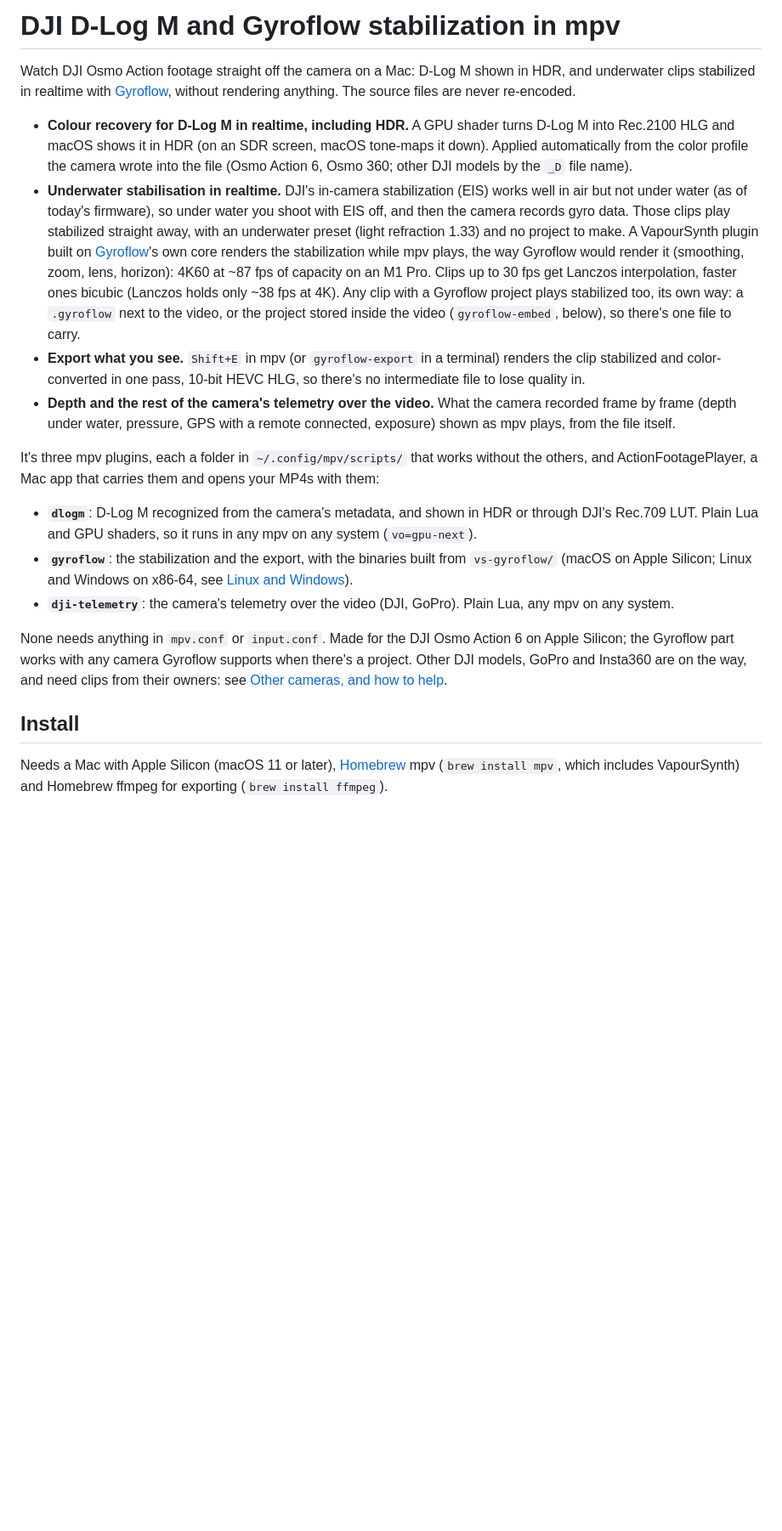
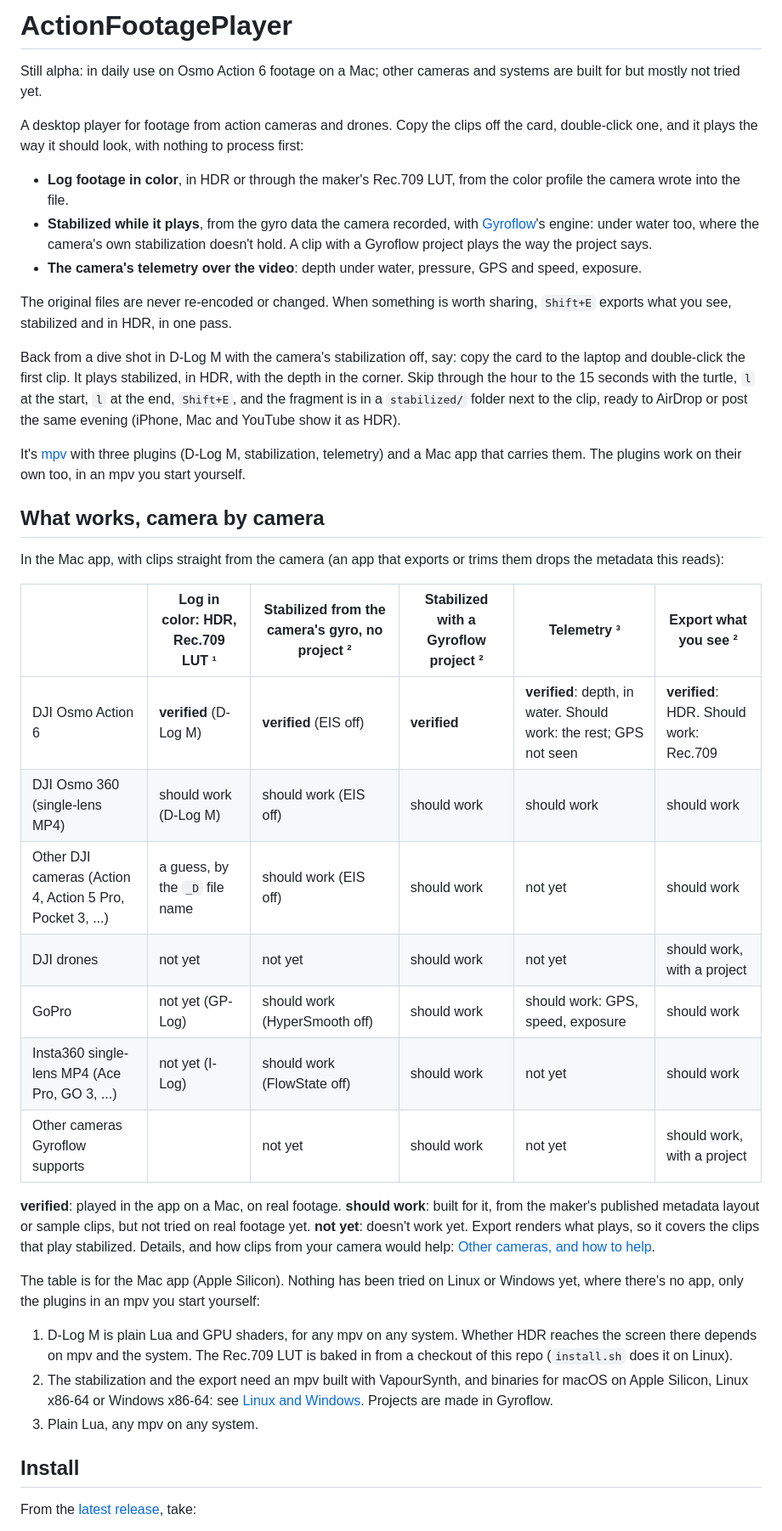
Before and after one commit to anton-belkin/ActionFootagePlayer, a Markdown page: README.md, the part around one of its changes. Shown at 85% size. GitHub-like rendering; blank space fills up the shorter version.

```diff
--- a/README.md
+++ b/README.md
@@ -1,41 +1,60 @@
-# DJI D-Log M and Gyroflow stabilization in mpv
+# ActionFootagePlayer
 
-Watch DJI Osmo Action footage straight off the camera on a Mac: D-Log M shown in HDR, and
-underwater clips stabilized in realtime with [Gyroflow](https://gyroflow.xyz), without rendering anything.
-The source files are never re-encoded.
+Still alpha: in daily use on Osmo Action 6 footage on a Mac; other cameras and systems are built for but mostly
+not tried yet.
 
-- **Colour recovery for D-Log M in realtime, including HDR.** A GPU shader turns D-Log M into Rec.2100 HLG
-  and macOS shows it in HDR (on an SDR screen, macOS tone-maps it down). Applied automatically from the color
-  profile the camera wrote into the file (Osmo Action 6, Osmo 360; other DJI models by the `_D` file name).
-- **Underwater stabilisation in realtime.** DJI's in-camera stabilization (EIS) works well in air but not
-  under water (as of today's firmware), so under water you shoot with EIS off, and then the camera records
-  gyro data. Those clips play stabilized straight away, with an underwater preset (light refraction 1.33)
-  and no project to make. A VapourSynth plugin built on [Gyroflow](https://gyroflow.xyz)'s own core renders
-  the stabilization while mpv plays, the way Gyroflow would render it (smoothing, zoom, lens, horizon): 4K60
-  at ~87 fps of capacity on an M1 Pro. Clips up to 30 fps get Lanczos interpolation, faster ones bicubic
-  (Lanczos holds only ~38 fps at 4K). Any clip with a Gyroflow project plays stabilized too, its own way:
-  a `.gyroflow` next to the video, or the project stored inside the video (`gyroflow-embed`, below), so
-  there's one file to carry.
-- **Export what you see.** `Shift+E` in mpv (or `gyroflow-export` in a terminal) renders the clip stabilized
-  and color-converted in one pass, 10-bit HEVC HLG, so there's no intermediate file to lose quality in.
-- **Depth and the rest of the camera's telemetry over the video.** What the camera recorded frame by frame
-  (depth under water, pressure, GPS with a remote connected, exposure) shown as mpv plays, from the file itself.
+A desktop player for footage from action cameras and drones. Copy the clips off the card, double-click one, and
+it plays the way it should look, with nothing to process first:
 
-It's three mpv plugins, each a folder in `~/.config/mpv/scripts/` that works without the others, and
-ActionFootagePlayer, a Mac app that carries them and opens your MP4s with them:
+- **Log footage in color**, in HDR or through the maker's Rec.709 LUT, from the color profile the camera wrote
+  into the file.
+- **Stabilized while it plays**, from the gyro data the camera recorded, with [Gyroflow](https://gyroflow.xyz)'s
+  engine: under water too, where the camera's own stabilization doesn't hold. A clip with a Gyroflow project
+  plays the way the project says.
+- **The camera's telemetry over the video**: depth under water, pressure, GPS and speed, exposure.
 
-- **`dlogm`**: D-Log M recognized from the camera's metadata, and shown in HDR or through DJI's Rec.709 LUT. Plain
-  Lua and GPU shaders, so it runs in any mpv on any system (`vo=gpu-next`).
-- **`gyroflow`**: the stabilization and the export, with the binaries built from `vs-gyroflow/` (macOS on Apple
-  Silicon; Linux and Windows on x86-64, see [Linux and Windows](#linux-and-windows)).
-- **`dji-telemetry`**: the camera's telemetry over the video (DJI, GoPro). Plain Lua, any mpv on any system.
+The original files are never re-encoded or changed. When something is worth sharing, `Shift+E` exports what you
+see, stabilized and in HDR, in one pass.
 
-None needs anything in `mpv.conf` or `input.conf`. Made for the DJI Osmo Action 6 on Apple Silicon; the
-Gyroflow part works with any camera Gyroflow supports when there's a project. Other DJI models, GoPro and Insta360
-are on the way, and need clips from their owners: see [Other cameras, and how to help](#other-cameras-and-how-to-help).
+Back from a dive shot in D-Log M with the camera's stabilization off, say: copy the card to the laptop and
+double-click the first clip. It plays stabilized, in HDR, with the depth in the corner. Skip through the hour to
+the 15 seconds with the turtle, `l` at the start, `l` at the end, `Shift+E`, and the fragment is in a
+`stabilized/` folder next to the clip, ready to AirDrop or post the same evening (iPhone, Mac and YouTube show it
+as HDR).
+
+It's [mpv](https://mpv.io) with three plugins (D-Log M, stabilization, telemetry) and a Mac app that carries
+them. The plugins work on their own too, in an mpv you start yourself.
+
+## What works, camera by camera
+
+In the Mac app, with clips straight from the camera (an app that exports or trims them drops the metadata
+this reads):
+
+| | Log in color: HDR, Rec.709 LUT ¹ | Stabilized from the camera's gyro, no project ² | Stabilized with a Gyroflow project ² | Telemetry ³ | Export what you see ² |
+|---|---|---|---|---|---|
+| DJI Osmo Action 6 | **verified** (D-Log M) | **verified** (EIS off) | **verified** | **verified**: depth, in water. Should work: the rest; GPS not seen | **verified**: HDR. Should work: Rec.709 |
+| DJI Osmo 360 (single-lens MP4) | should work (D-Log M) | should work (EIS off) | should work | should work | should work |
+| Other DJI cameras (Action 4, Action 5 Pro, Pocket 3, ...) | a guess, by the `_D` file name | should work (EIS off) | should work | not yet | should work |
+| DJI drones | not yet | not yet | should work | not yet | should work, with a project |
+| GoPro | not yet (GP-Log) | should work (HyperSmooth off) | should work | should work: GPS, speed, exposure | should work |
+| Insta360 single-lens MP4 (Ace Pro, GO 3, ...) | not yet (I-Log) | should work (FlowState off) | should work | not yet | should work |
+| Other cameras Gyroflow supports | | not yet | should work | not yet | should work, with a project |
+
+**verified**: played in the app on a Mac, on real footage. **should work**: built for it, from the maker's
+published metadata layout or sample clips, but not tried on real footage yet. **not yet**: doesn't work yet.
+Export renders what plays, so it covers the clips that play stabilized. Details, and how clips from your camera
+would help: [Other cameras, and how to help](#other-cameras-and-how-to-help).
+
+The table is for the Mac app (Apple Silicon). Nothing has been tried on Linux or Windows yet, where there's no app,
+only the plugins in an mpv you start yourself:
+
+1. D-Log M is plain Lua and GPU shaders, for any mpv on any system. Whether HDR reaches the screen there depends on
+   mpv and the system. The Rec.709 LUT is baked in from a checkout of this repo (`install.sh` does it on Linux).
+2. The stabilization and the export need an mpv built with VapourSynth, and binaries for macOS on Apple Silicon,
+   Linux x86-64 or Windows x86-64: see [Linux and Windows](#linux-and-windows). Projects are made in Gyroflow.
+3. Plain Lua, any mpv on any system.
 
 ## Install
 
-Needs a Mac with Apple Silicon (macOS 11 or later), [Homebrew](https://brew.sh) mpv (`brew install mpv`, which
-includes VapourSynth) and Homebrew ffmpeg for exporting (`brew install ffmpeg`).
+From the [latest release](https://github.com/anton-belkin/ActionFootagePlayer/releases/latest), take:
 
```
Also changed, not shown: other parts of README.md (+140 -98 lines), docs/product.md (+12 -8 lines).
